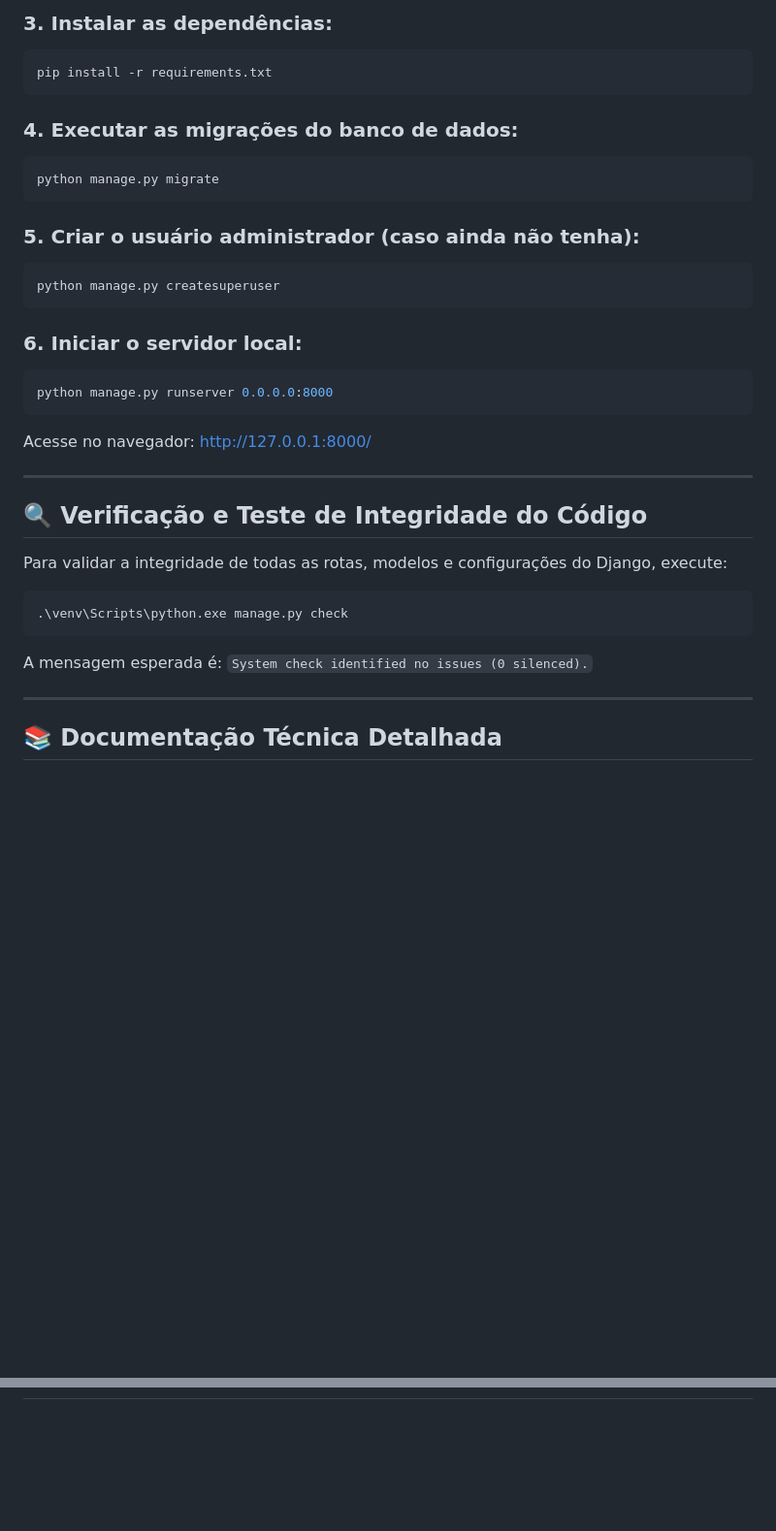
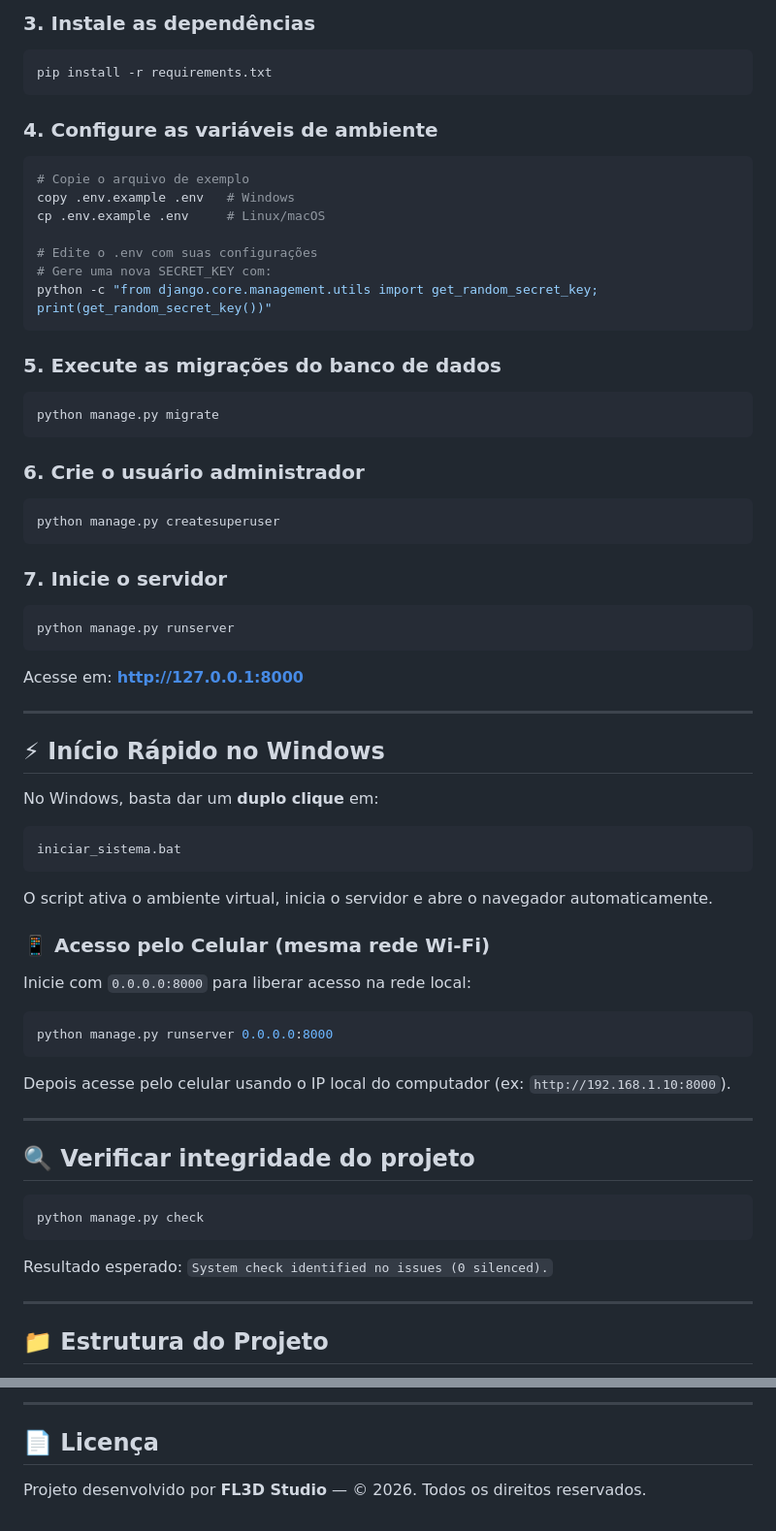
Before and after one commit to FranciscoBatista83/FL3D-manager, a Markdown page: README.md, 2 parts joined by grey strips. Shown at 97% size. Rendered like a GitHub page; blank space fills up the shorter version.

````diff
--- a/README.md
+++ b/README.md
@@ -69,37 +66,75 @@ No Windows (PowerShell):
 
-### 3. Instalar as dependências:
+### 3. Instale as dependências
+
 ```bash
 pip install -r requirements.txt
 ```
 
-### 4. Executar as migrações do banco de dados:
+### 4. Configure as variáveis de ambiente
+
+```bash
+# Copie o arquivo de exemplo
+copy .env.example .env   # Windows
+cp .env.example .env     # Linux/macOS
+
+# Edite o .env com suas configurações
+# Gere uma nova SECRET_KEY com:
+python -c "from django.core.management.utils import get_random_secret_key; print(get_random_secret_key())"
+```
+
+### 5. Execute as migrações do banco de dados
+
 ```bash
 python manage.py migrate
 ```
 
-### 5. Criar o usuário administrador (caso ainda não tenha):
+### 6. Crie o usuário administrador
+
 ```bash
 python manage.py createsuperuser
 ```
 
-### 6. Iniciar o servidor local:
+### 7. Inicie o servidor
+
+```bash
+python manage.py runserver
+```
+
+Acesse em: **http://127.0.0.1:8000**
+
+---
+
+## ⚡ Início Rápido no Windows
+
+No Windows, basta dar um **duplo clique** em:
+
+```
+iniciar_sistema.bat
+```
+
+O script ativa o ambiente virtual, inicia o servidor e abre o navegador automaticamente.
+
+### 📱 Acesso pelo Celular (mesma rede Wi-Fi)
+
+Inicie com `0.0.0.0:8000` para liberar acesso na rede local:
+
 ```bash
 python manage.py runserver 0.0.0.0:8000
 ```
-Acesse no navegador: [http://127.0.0.1:8000/](http://127.0.0.1:8000/)
+
+Depois acesse pelo celular usando o IP local do computador (ex: `http://192.168.1.10:8000`).
 
 ---
 
-## 🔍 Verificação e Teste de Integridade do Código
+## 🔍 Verificar integridade do projeto
 
-Para validar a integridade de todas as rotas, modelos e configurações do Django, execute:
 ```bash
-.\venv\Scripts\python.exe manage.py check
+python manage.py check
 ```
-A mensagem esperada é:
-`System check identified no issues (0 silenced).`
+
+Resultado esperado: `System check identified no issues (0 silenced).`
 
 ---
 
-## 📚 Documentação Técnica Detalhada
+## 📁 Estrutura do Projeto
 
@@ -110,0 +160,5 @@ Para conferir o mapa completo de arquivos, regras de negócio e **linhas exatas
+---
+
+## 📄 Licença
+
+Projeto desenvolvido por **FL3D Studio** — © 2026. Todos os direitos reservados.
````
Also changed, not shown: other parts of README.md (+51 -40 lines).
